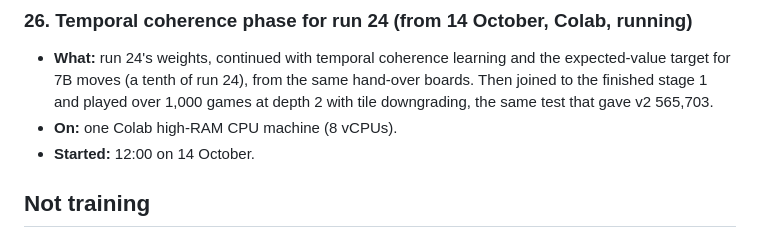
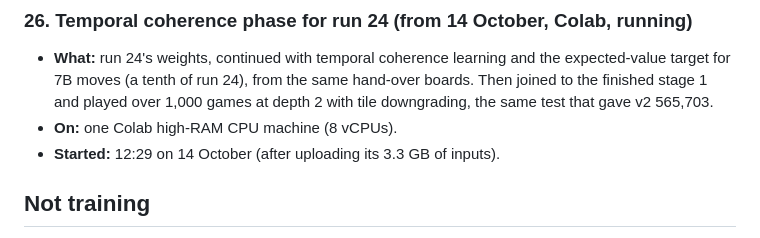
Before and after one commit to LoganBradley787/2048-rl, a Markdown page: docs/TRAINING_LOG.md, the part around the change. Rendered like a GitHub page.

Commit message:
Training log: run 26 start time [skip ci]

```diff
--- a/docs/TRAINING_LOG.md
+++ b/docs/TRAINING_LOG.md
@@ -345,7 +345,7 @@ and Wu, 2022) and then pass it. Their recipe is in [TRAINING.md](TRAINING.md).
   hand-over boards. Then joined to the finished stage 1 and played over 1,000
   games at depth 2 with tile downgrading, the same test that gave v2 565,703.
 - **On:** one Colab high-RAM CPU machine (8 vCPUs).
-- **Started:** 12:00 on 14 October.
+- **Started:** 12:29 on 14 October (after uploading its 3.3 GB of inputs).
 
 ## Not training
 
```
